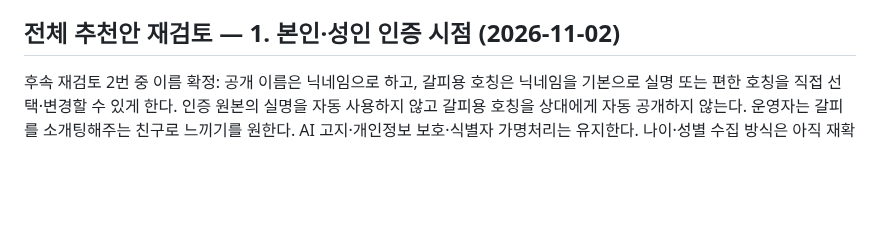
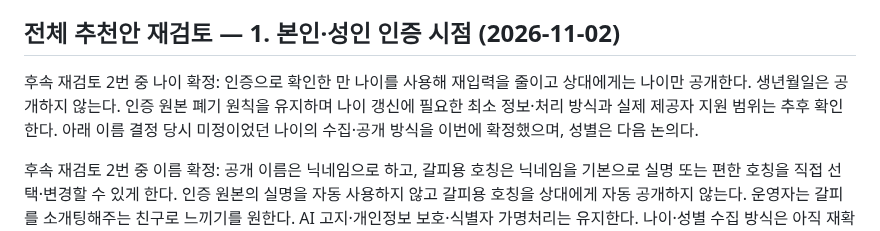
Before and after one commit to geonhee-lee0912/prologue, a Markdown page: docs/research/2026-11-01-결정사-정보수집과-소개준비.md, the part around the change. Drawn GitHub-style; blank space fills up the shorter version.

```diff
--- a/docs/research/2026-11-01-결정사-정보수집과-소개준비.md
+++ b/docs/research/2026-11-01-결정사-정보수집과-소개준비.md
@@ -250,6 +250,8 @@
 
 ## 전체 추천안 재검토 — 1. 본인·성인 인증 시점 (2026-11-02)
 
+후속 재검토 2번 중 나이 확정: 인증으로 확인한 만 나이를 사용해 재입력을 줄이고 상대에게는 나이만 공개한다. 생년월일은 공개하지 않는다. 인증 원본 폐기 원칙을 유지하며 나이 갱신에 필요한 최소 정보·처리 방식과 실제 제공자 지원 범위는 추후 확인한다. 아래 이름 결정 당시 미정이었던 나이의 수집·공개 방식을 이번에 확정했으며, 성별은 다음 논의다.
+
 후속 재검토 2번 중 이름 확정: 공개 이름은 닉네임으로 하고, 갈피용 호칭은 닉네임을 기본으로 실명 또는 편한 호칭을 직접 선택·변경할 수 있게 한다. 인증 원본의 실명을 자동 사용하지 않고 갈피용 호칭을 상대에게 자동 공개하지 않는다. 운영자는 갈피를 소개팅해주는 친구로 느끼기를 원한다. AI 고지·개인정보 보호·식별자 가명처리는 유지한다. 나이·성별 수집 방식은 아직 재확정하지 않았다.
 
 운영자는 기존 결정까지 포함한 전체 추천안을 항목별로 다시 검토하기로 했다. 추천표 전체가 승인된 것은 아니다. 첫 항목은 본인·성인 인증을 마친 뒤 갈피와 대화를 시작하는 기존 방향을 유지하기로 확정했다. 인증 제공자·세부 구현·실제 동작은 이번 결정 범위가 아니다. 다음은 이름·나이·성별의 수집과 표시 방식이다.
```
Also changed, not shown: HANDOFF.md (+3 -1 lines), 1 other file.
